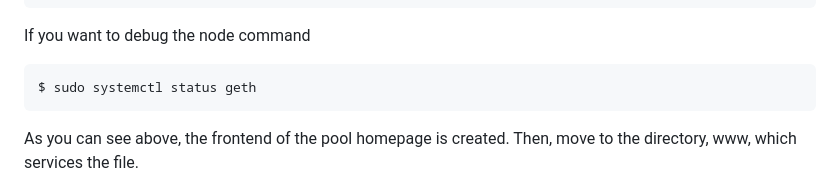
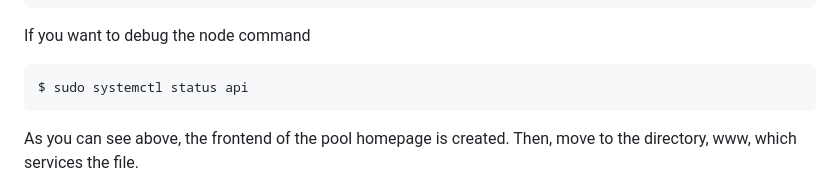
Before and after one commit to yuriy0803/open-etc-pool-friends, a Markdown page: README.md, the part around the change. Rendered like a GitHub page.

```diff
--- a/README.md
+++ b/README.md
@@ -204,7 +204,7 @@ Then run api by the following commands
 
 If you want to debug the node command
 
-    $ sudo systemctl status geth
+    $ sudo systemctl status api
 
 As you can see above, the frontend of the pool homepage is created. Then, move to the directory, www, which services the file.
 
```
